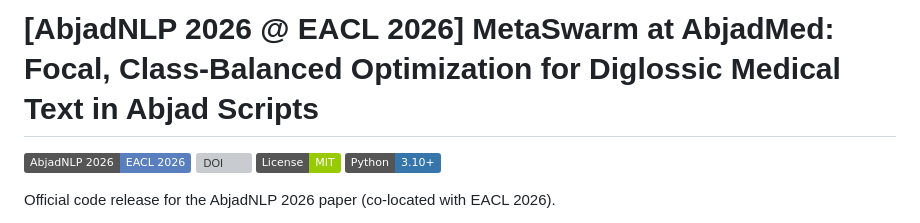
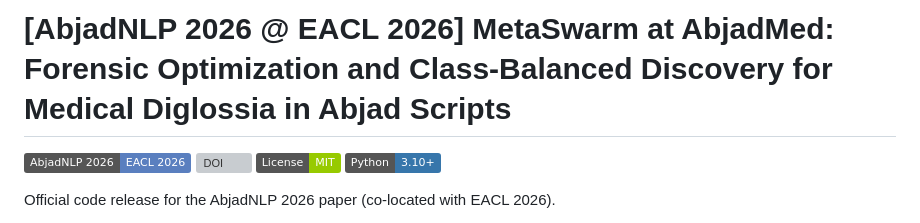
Before and after one commit to Alphino1/MetaSwarm, a Markdown page: README.md, the part around the change. GitHub-like rendering; badges without logos; grey boxes are pictures that could not be loaded.

Commit message:
Align repo title with the published paper title (version of record)

```diff
--- a/README.md
+++ b/README.md
@@ -1,4 +1,4 @@
-# [AbjadNLP 2026 @ EACL 2026] MetaSwarm at AbjadMed: Focal, Class-Balanced Optimization for Diglossic Medical Text in Abjad Scripts
+# [AbjadNLP 2026 @ EACL 2026] MetaSwarm at AbjadMed: Forensic Optimization and Class-Balanced Discovery for Medical Diglossia in Abjad Scripts
 
 ![Conference](https://img.shields.io/badge/AbjadNLP_2026-EACL_2026-5A7FBF)
 ![DOI](https://img.shields.io/badge/DOI-10.18653%2Fv1%2F2026.abjadnlp--1.21-blue)
```
